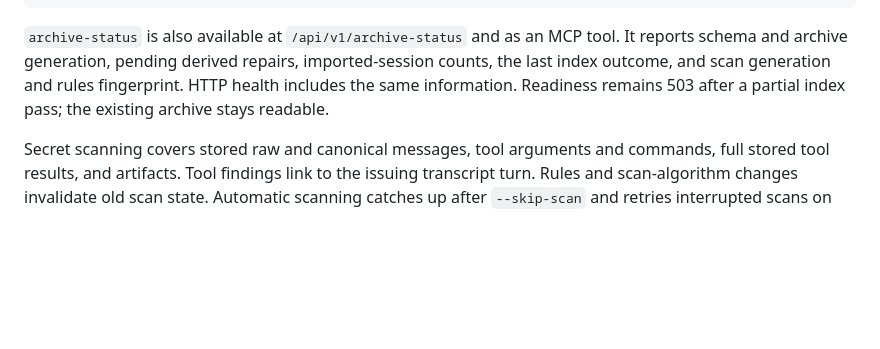
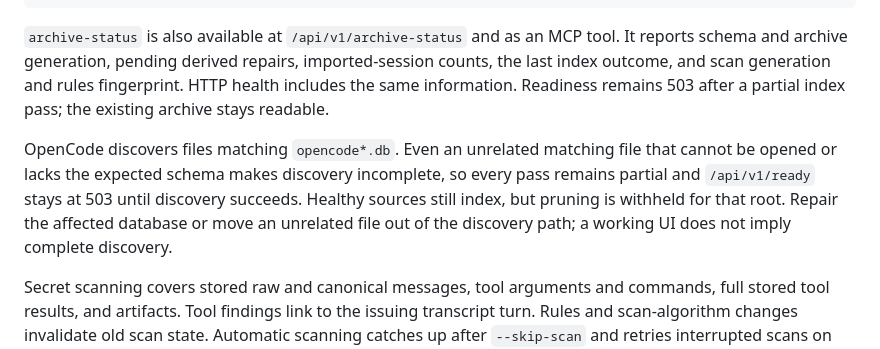
Before and after one commit to ahmedelgabri/ccpeek, a Markdown page: docs/archive-maintenance.md, the part around the change. Drawn GitHub-style; blank space fills up the shorter version.

Commit message:
docs: explain readiness during incomplete OpenCode discovery
Change-Id: Ib5de8f2c151a81f7c65c429f43d31c586a6a6964

```diff
--- a/docs/archive-maintenance.md
+++ b/docs/archive-maintenance.md
@@ -67,6 +67,8 @@ ccpeek scan --no-index
 
 `archive-status` is also available at `/api/v1/archive-status` and as an MCP tool. It reports schema and archive generation, pending derived repairs, imported-session counts, the last index outcome, and scan generation and rules fingerprint. HTTP health includes the same information. Readiness remains 503 after a partial index pass; the existing archive stays readable.
 
+OpenCode discovers files matching `opencode*.db`. Even an unrelated matching file that cannot be opened or lacks the expected schema makes discovery incomplete, so every pass remains partial and `/api/v1/ready` stays at 503 until discovery succeeds. Healthy sources still index, but pruning is withheld for that root. Repair the affected database or move an unrelated file out of the discovery path; a working UI does not imply complete discovery.
+
 Secret scanning covers stored raw and canonical messages, tool arguments and commands, full stored tool results, and artifacts. Tool findings link to the issuing transcript turn. Rules and scan-algorithm changes invalidate old scan state. Automatic scanning catches up after `--skip-scan` and retries interrupted scans on later watch passes, even if indexing found no changes.
 
 A completed scan is not proof that every original source was scanned. Unreadable or unsupported sources, parser omissions and truncated content are outside its coverage. Status reports warnings and truncations from the last index pass; those counts do not inventory all historical omissions. The scan page states this limit instead of presenting missing scan state as a clean result.
```
